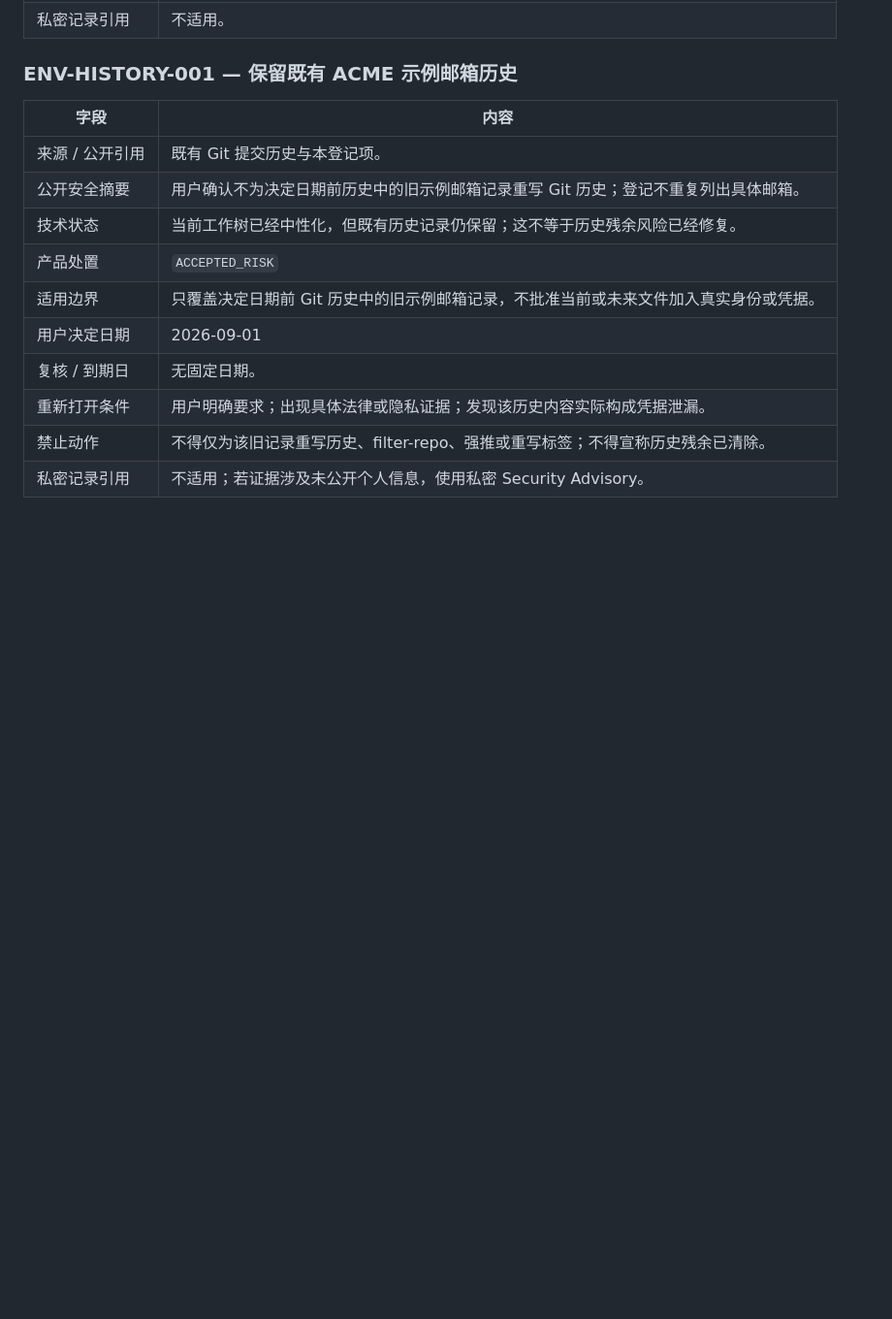
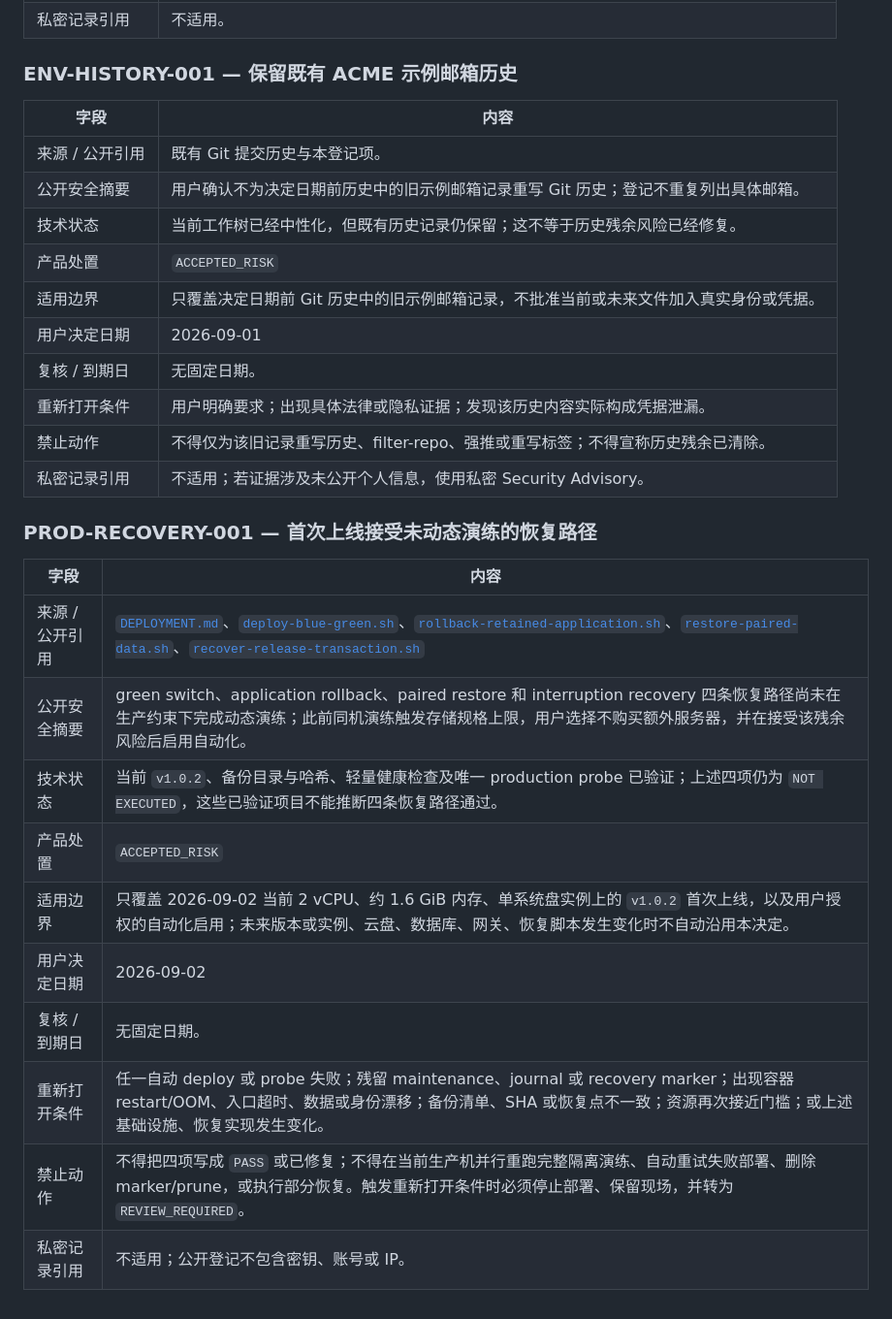
Before and after one commit to jiumao2/PKUBA_Miniprogram, a Markdown page: docs/FINDING_DISPOSITIONS.md, the part around the change. Shown at 97% size. GitHub-like rendering; blank space fills up the shorter version.

Commit message:
docs: record accepted production recovery risk (#21)

```diff
--- a/docs/FINDING_DISPOSITIONS.md
+++ b/docs/FINDING_DISPOSITIONS.md
@@ -131,3 +131,18 @@
 | 重新打开条件 | 用户明确要求；出现具体法律或隐私证据；发现该历史内容实际构成凭据泄漏。 |
 | 禁止动作 | 不得仅为该旧记录重写历史、filter-repo、强推或重写标签；不得宣称历史残余已清除。 |
 | 私密记录引用 | 不适用；若证据涉及未公开个人信息，使用私密 Security Advisory。 |
+
+### PROD-RECOVERY-001 — 首次上线接受未动态演练的恢复路径
+
+| 字段 | 内容 |
+| --- | --- |
+| 来源 / 公开引用 | [`DEPLOYMENT.md`](DEPLOYMENT.md)、[`deploy-blue-green.sh`](../scripts/prod/deploy-blue-green.sh)、[`rollback-retained-application.sh`](../scripts/prod/rollback-retained-application.sh)、[`restore-paired-data.sh`](../scripts/prod/restore-paired-data.sh)、[`recover-release-transaction.sh`](../scripts/prod/recover-release-transaction.sh) |
+| 公开安全摘要 | green switch、application rollback、paired restore 和 interruption recovery 四条恢复路径尚未在生产约束下完成动态演练；此前同机演练触发存储规格上限，用户选择不购买额外服务器，并在接受该残余风险后启用自动化。 |
+| 技术状态 | 当前 `v1.0.2`、备份目录与哈希、轻量健康检查及唯一 production probe 已验证；上述四项仍为 `NOT EXECUTED`，这些已验证项目不能推断四条恢复路径通过。 |
+| 产品处置 | `ACCEPTED_RISK` |
+| 适用边界 | 只覆盖 2026-09-02 当前 2 vCPU、约 1.6 GiB 内存、单系统盘实例上的 `v1.0.2` 首次上线，以及用户授权的自动化启用；未来版本或实例、云盘、数据库、网关、恢复脚本发生变化时不自动沿用本决定。 |
+| 用户决定日期 | 2026-09-02 |
+| 复核 / 到期日 | 无固定日期。 |
+| 重新打开条件 | 任一自动 deploy 或 probe 失败；残留 maintenance、journal 或 recovery marker；出现容器 restart/OOM、入口超时、数据或身份漂移；备份清单、SHA 或恢复点不一致；资源再次接近门槛；或上述基础设施、恢复实现发生变化。 |
+| 禁止动作 | 不得把四项写成 `PASS` 或已修复；不得在当前生产机并行重跑完整隔离演练、自动重试失败部署、删除 marker/prune，或执行部分恢复。触发重新打开条件时必须停止部署、保留现场，并转为 `REVIEW_REQUIRED`。 |
+| 私密记录引用 | 不适用；公开登记不包含密钥、账号或 IP。 |
```
